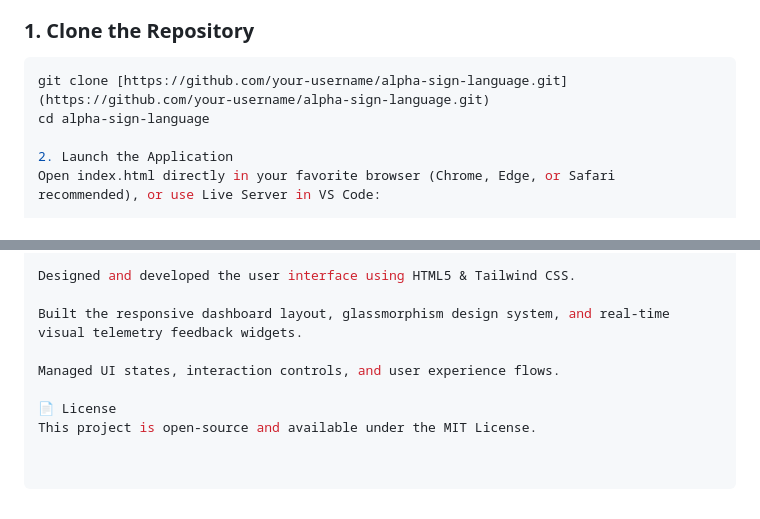
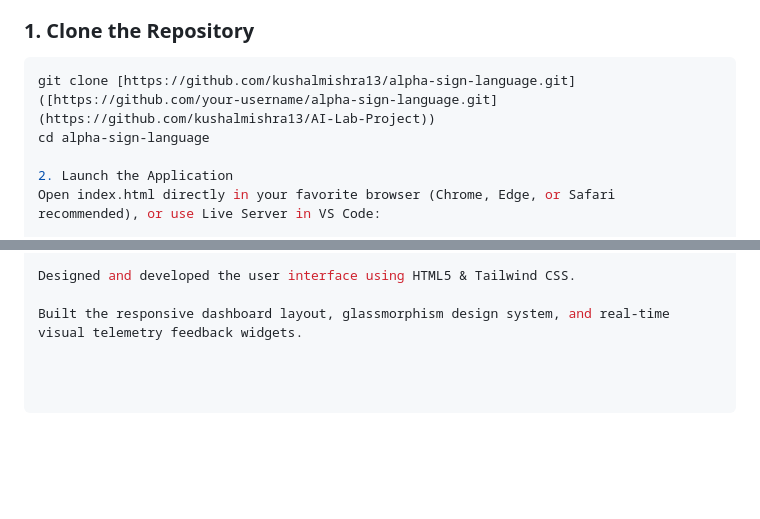
Before and after one commit to kushalmishra13/AI-Lab-Project, a Markdown page: README.md, 2 parts joined by grey strips. GitHub-like rendering; blank space fills up the shorter version.

````diff
--- a/README.md
+++ b/README.md
@@ -39,7 +39,7 @@ No heavy installation or backend configuration is required! ALPHA runs directly
 
 ### **1. Clone the Repository**
 ```bash
-git clone [https://github.com/your-username/alpha-sign-language.git](https://github.com/your-username/alpha-sign-language.git)
+git clone [https://github.com/kushalmishra13/alpha-sign-language.git]([https://github.com/your-username/alpha-sign-language.git](https://github.com/kushalmishra13/AI-Lab-Project))
 cd alpha-sign-language
 
 2. Launch the Application
@@ -88,8 +88,3 @@ Kushal — Frontend & UI/UX Developer
 Designed and developed the user interface using HTML5 & Tailwind CSS.
 
 Built the responsive dashboard layout, glassmorphism design system, and real-time visual telemetry feedback widgets.
-
-Managed UI states, interaction controls, and user experience flows.
-
-📄 License
-This project is open-source and available under the MIT License.
````
Also changed, not shown: other parts of README.md (+1 -1 lines).
